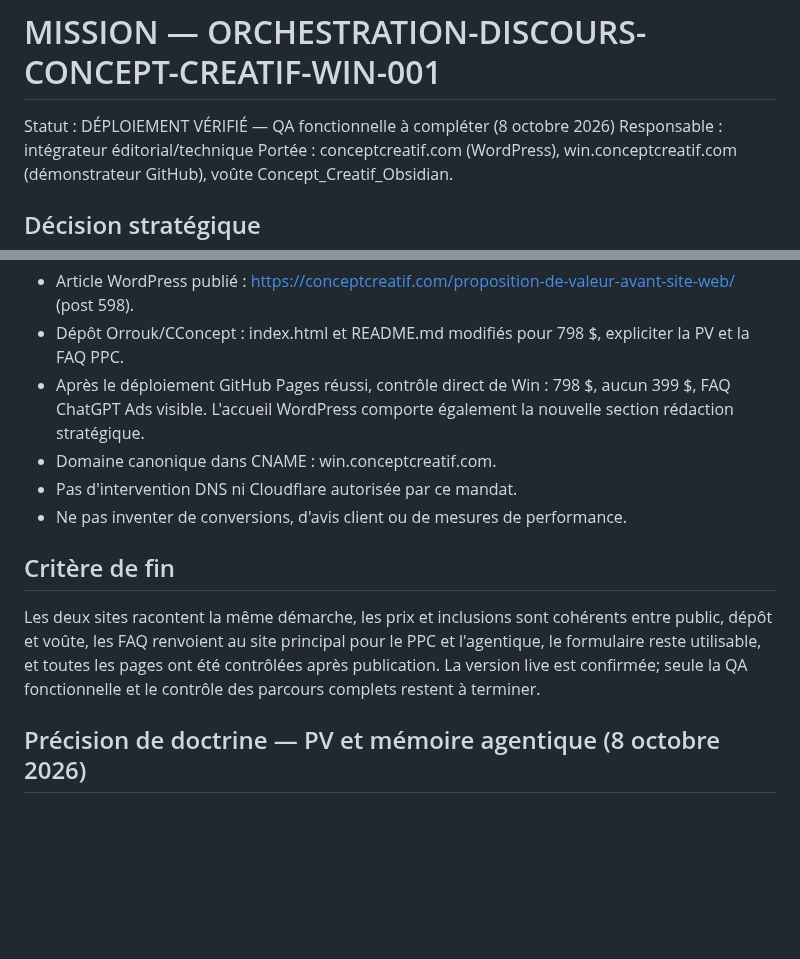
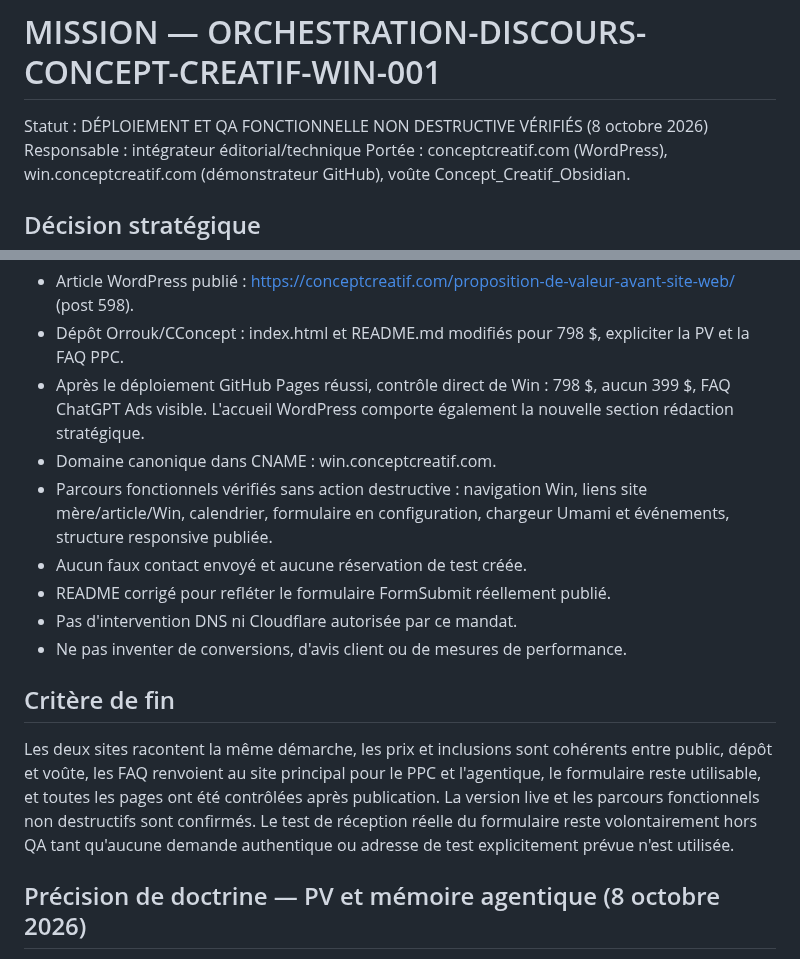
Before and after one commit to Orrouk/CConcept, a Markdown page: missions/00_ORCHESTRATION-DISCOURS-CONCEPT-CREATIF-WIN-001.md, 2 parts joined by grey strips. GitHub-like rendering; blank space fills up the shorter version.

Commit message:
Mettre à jour le statut final de l'orchestration Win

```diff
--- a/missions/00_ORCHESTRATION-DISCOURS-CONCEPT-CREATIF-WIN-001.md
+++ b/missions/00_ORCHESTRATION-DISCOURS-CONCEPT-CREATIF-WIN-001.md
@@ -1,6 +1,6 @@
 # MISSION — ORCHESTRATION-DISCOURS-CONCEPT-CREATIF-WIN-001
 
-Statut : DÉPLOIEMENT VÉRIFIÉ — QA fonctionnelle à compléter (8 octobre 2026)
+Statut : DÉPLOIEMENT ET QA FONCTIONNELLE NON DESTRUCTIVE VÉRIFIÉS (8 octobre 2026)
 Responsable : intégrateur éditorial/technique
 Portée : conceptcreatif.com (WordPress), win.conceptcreatif.com (démonstrateur GitHub), voûte Concept_Creatif_Obsidian.
 
@@ -25,11 +25,14 @@ La valeur achetée est d'abord une performance intellectuelle de rédaction et d
 - Dépôt Orrouk/CConcept : index.html et README.md modifiés pour 798 $, expliciter la PV et la FAQ PPC.
 - Après le déploiement GitHub Pages réussi, contrôle direct de Win : 798 $, aucun 399 $, FAQ ChatGPT Ads visible. L'accueil WordPress comporte également la nouvelle section rédaction stratégique.
 - Domaine canonique dans CNAME : win.conceptcreatif.com.
+- Parcours fonctionnels vérifiés sans action destructive : navigation Win, liens site mère/article/Win, calendrier, formulaire en configuration, chargeur Umami et événements, structure responsive publiée.
+- Aucun faux contact envoyé et aucune réservation de test créée.
+- README corrigé pour refléter le formulaire FormSubmit réellement publié.
 - Pas d'intervention DNS ni Cloudflare autorisée par ce mandat.
 - Ne pas inventer de conversions, d'avis client ou de mesures de performance.
 
 ## Critère de fin
-Les deux sites racontent la même démarche, les prix et inclusions sont cohérents entre public, dépôt et voûte, les FAQ renvoient au site principal pour le PPC et l'agentique, le formulaire reste utilisable, et toutes les pages ont été contrôlées après publication. La version live est confirmée; seule la QA fonctionnelle et le contrôle des parcours complets restent à terminer.
+Les deux sites racontent la même démarche, les prix et inclusions sont cohérents entre public, dépôt et voûte, les FAQ renvoient au site principal pour le PPC et l'agentique, le formulaire reste utilisable, et toutes les pages ont été contrôlées après publication. La version live et les parcours fonctionnels non destructifs sont confirmés. Le test de réception réelle du formulaire reste volontairement hors QA tant qu'aucune demande authentique ou adresse de test explicitement prévue n'est utilisée.
 
 ## Précision de doctrine — PV et mémoire agentique (8 octobre 2026)
 
```
